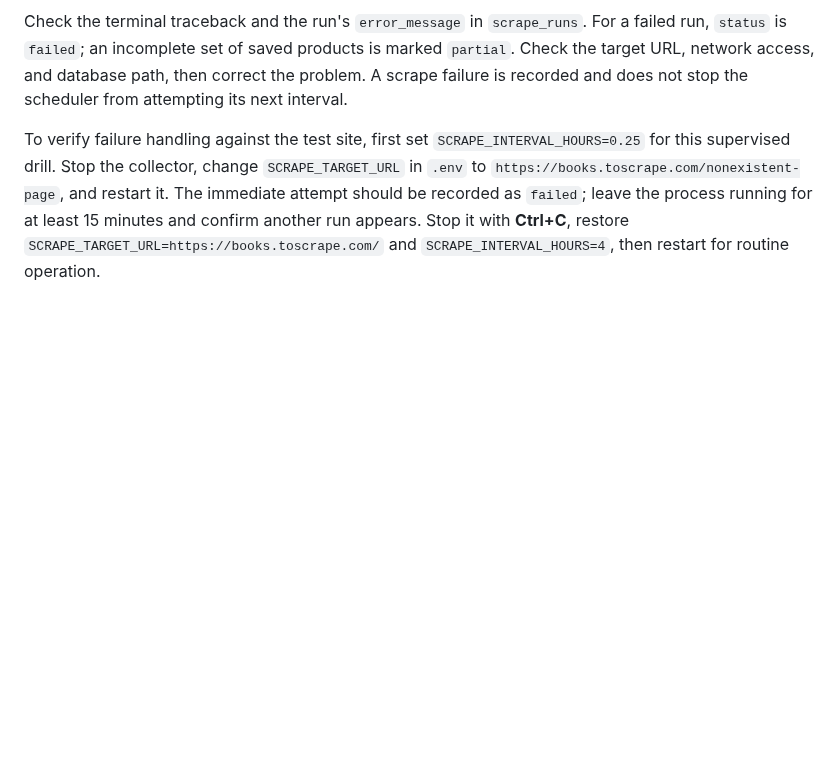
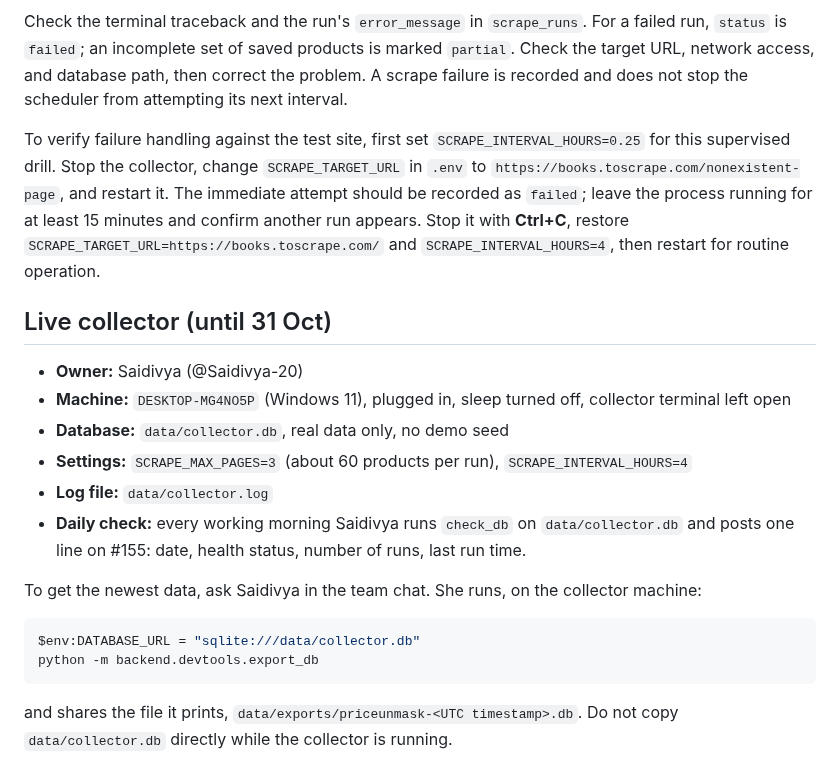
Before and after one commit to KT-PROJECT-F/PriceUnmask, a Markdown page: docs/COLLECTOR.md, the part around the change. Rendered like a GitHub page; blank space fills up the shorter version.

Commit message:
docs: live collector until the demo (#166)

````diff
--- a/docs/COLLECTOR.md
+++ b/docs/COLLECTOR.md
@@ -109,3 +109,27 @@ attempt should be recorded as `failed`; leave the process running for at least
 15 minutes and confirm another run appears. Stop it with **Ctrl+C**, restore
 `SCRAPE_TARGET_URL=https://books.toscrape.com/` and
 `SCRAPE_INTERVAL_HOURS=4`, then restart for routine operation.
+
+## Live collector (until 31 Oct)
+
+- **Owner:** Saidivya (@Saidivya-20)
+- **Machine:** `DESKTOP-MG4NO5P` (Windows 11), plugged in, sleep turned off,
+  collector terminal left open
+- **Database:** `data/collector.db`, real data only, no demo seed
+- **Settings:** `SCRAPE_MAX_PAGES=3` (about 60 products per run),
+  `SCRAPE_INTERVAL_HOURS=4`
+- **Log file:** `data/collector.log`
+- **Daily check:** every working morning Saidivya runs `check_db` on
+  `data/collector.db` and posts one line on #155: date, health status, number
+  of runs, last run time.
+
+To get the newest data, ask Saidivya in the team chat. She runs, on the
+collector machine:
+
+```powershell
+$env:DATABASE_URL = "sqlite:///data/collector.db"
+python -m backend.devtools.export_db
+```
+
+and shares the file it prints, `data/exports/priceunmask-<UTC timestamp>.db`.
+Do not copy `data/collector.db` directly while the collector is running.
````
